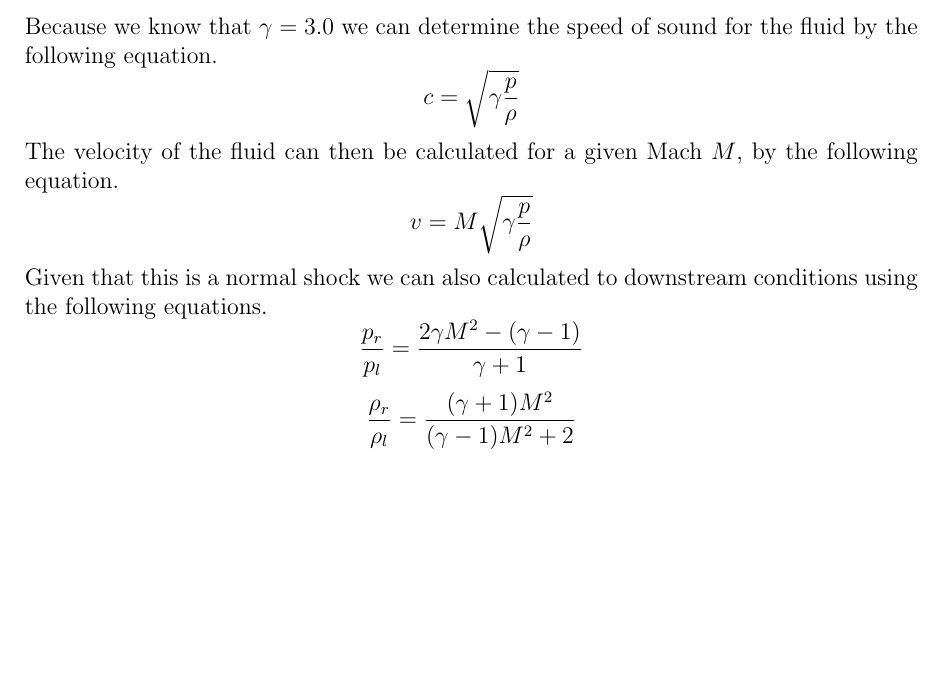
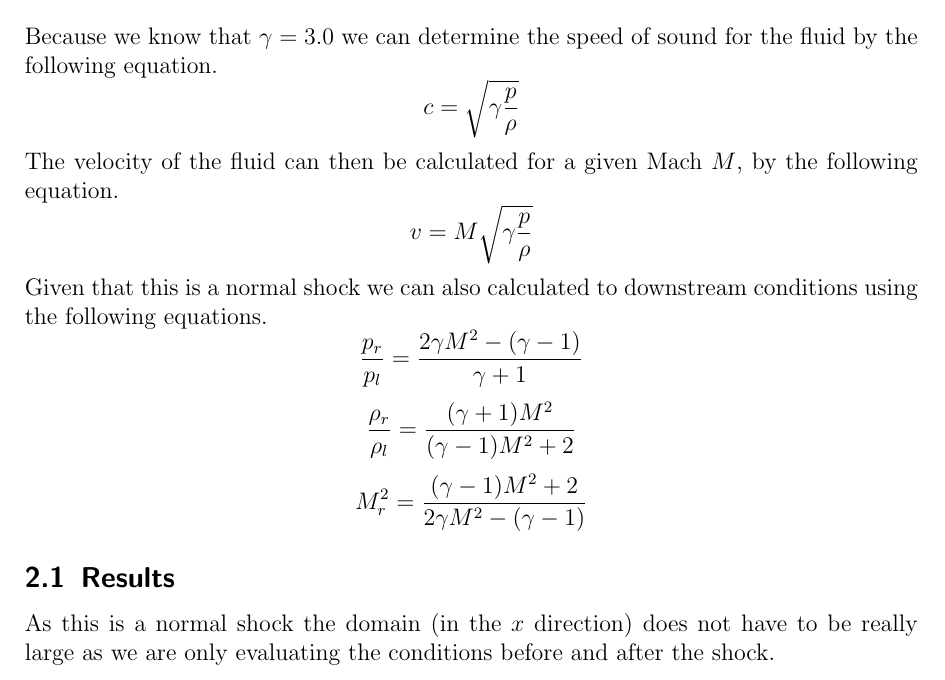
Before and after one commit to matt-marc/stats_thermo, a LaTeX document (project-2/report/dvs.tex): part of page 9 of 9, cut so that both start at the same text, the shorter picture padded with empty space. Compiled offline with pdfLaTeX.

Commit message:
little work just lazy

```diff
--- a/project-2/report/dvs.tex
+++ b/project-2/report/dvs.tex
@@ -197,6 +197,12 @@ equations.
 \[
         \frac{\rho_r}{\rho_l} = \frac{(\gamma+1)M^2}{(\gamma-1)M^2 +2}
 \]
+\[
+        M_r^2= \frac{(\gamma -1)M^2 +2}{2\gamma M^2-(\gamma-1)}
+\]
+\subsection{Results}
+As this is a normal shock the domain (in the $x$ direction) does not have to be really large as we are only
+evaluating the conditions before and after the shock.
 
 
 \end{document}
```
Also changed, not shown: project-2/report/dvs.pdf, 1 other file.
